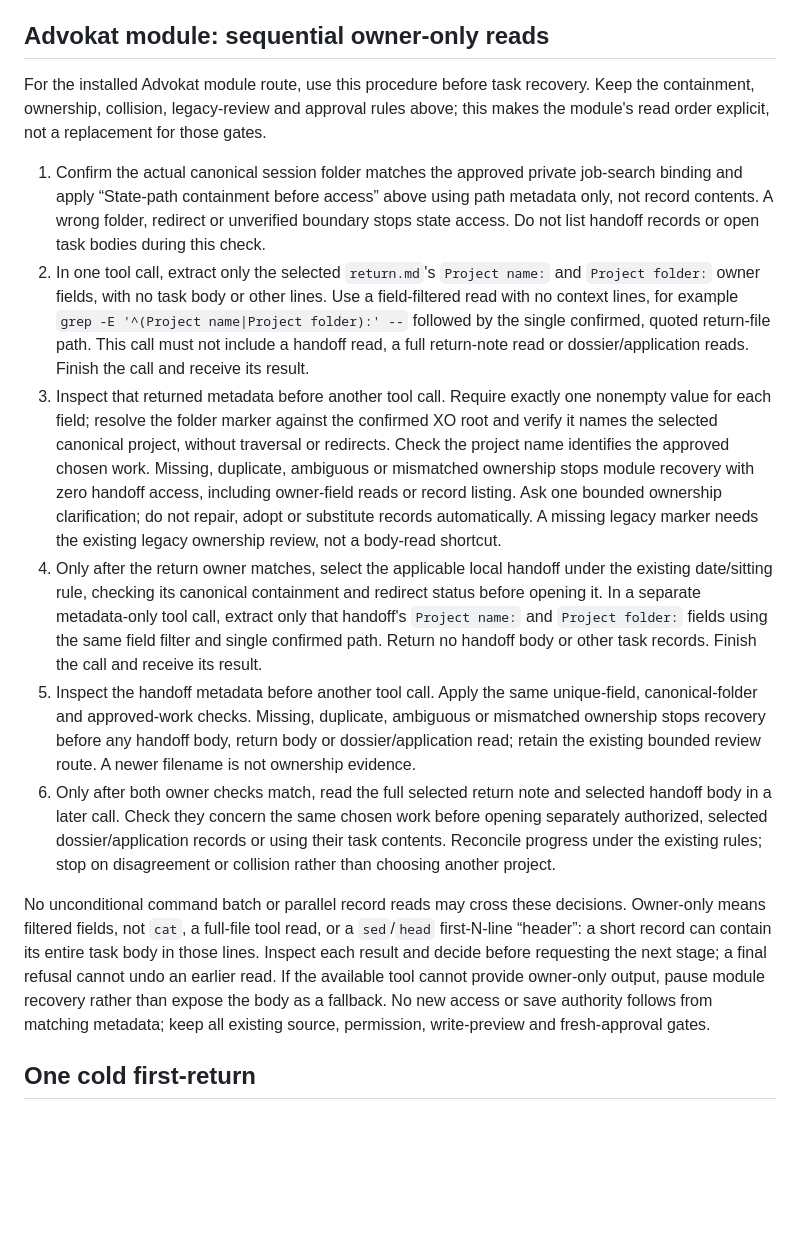
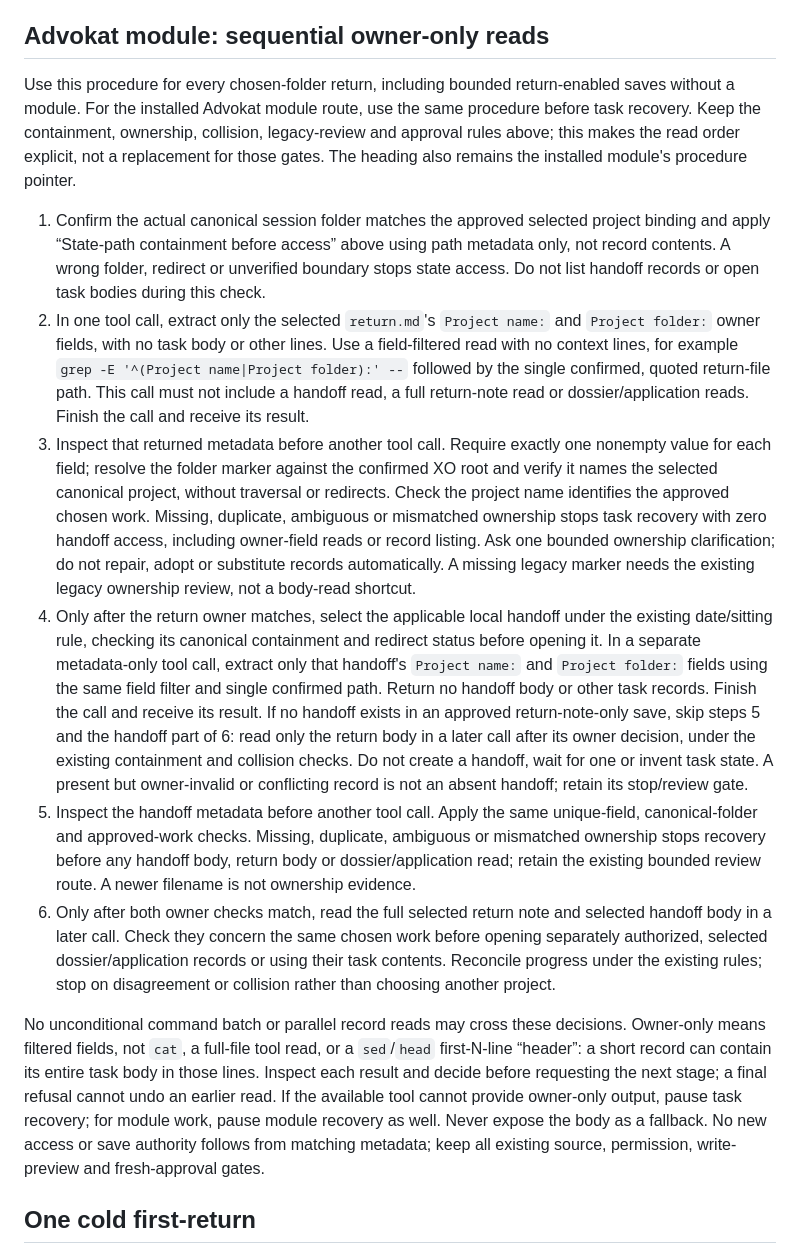
Before and after one commit to PropterMalone/xo-kit, a Markdown page: kit/flows/project-return.md, the part around one of its changes. Drawn GitHub-style; blank space fills up the shorter version.

```diff
--- a/kit/flows/project-return.md
+++ b/kit/flows/project-return.md
@@ -76,16 +89,16 @@ Leave originals untouched. A verified single-project legacy return note or hando
 
 ## Advokat module: sequential owner-only reads
 
-For the installed Advokat module route, use this procedure before task recovery. Keep the containment, ownership, collision, legacy-review and approval rules above; this makes the module's read order explicit, not a replacement for those gates.
+Use this procedure for every chosen-folder return, including bounded return-enabled saves without a module. For the installed Advokat module route, use the same procedure before task recovery. Keep the containment, ownership, collision, legacy-review and approval rules above; this makes the read order explicit, not a replacement for those gates. The heading also remains the installed module's procedure pointer.
 
-1. Confirm the actual canonical session folder matches the approved private job-search binding and apply “State-path containment before access” above using path metadata only, not record contents. A wrong folder, redirect or unverified boundary stops state access. Do not list handoff records or open task bodies during this check.
+1. Confirm the actual canonical session folder matches the approved selected project binding and apply “State-path containment before access” above using path metadata only, not record contents. A wrong folder, redirect or unverified boundary stops state access. Do not list handoff records or open task bodies during this check.
 2. In one tool call, extract only the selected `return.md`'s `Project name:` and `Project folder:` owner fields, with no task body or other lines. Use a field-filtered read with no context lines, for example `grep -E '^(Project name|Project folder):' --` followed by the single confirmed, quoted return-file path. This call must not include a handoff read, a full return-note read or dossier/application reads. Finish the call and receive its result.
-3. Inspect that returned metadata before another tool call. Require exactly one nonempty value for each field; resolve the folder marker against the confirmed XO root and verify it names the selected canonical project, without traversal or redirects. Check the project name identifies the approved chosen work. Missing, duplicate, ambiguous or mismatched ownership stops module recovery with zero handoff access, including owner-field reads or record listing. Ask one bounded ownership clarification; do not repair, adopt or substitute records automatically. A missing legacy marker needs the existing legacy ownership review, not a body-read shortcut.
-4. Only after the return owner matches, select the applicable local handoff under the existing date/sitting rule, checking its canonical containment and redirect status before opening it. In a separate metadata-only tool call, extract only that handoff's `Project name:` and `Project folder:` fields using the same field filter and single confirmed path. Return no handoff body or other task records. Finish the call and receive its result.
+3. Inspect that returned metadata before another tool call. Require exactly one nonempty value for each field; resolve the folder marker against the confirmed XO root and verify it names the selected canonical project, without traversal or redirects. Check the project name identifies the approved chosen work. Missing, duplicate, ambiguous or mismatched ownership stops task recovery with zero handoff access, including owner-field reads or record listing. Ask one bounded ownership clarification; do not repair, adopt or substitute records automatically. A missing legacy marker needs the existing legacy ownership review, not a body-read shortcut.
+4. Only after the return owner matches, select the applicable local handoff under the existing date/sitting rule, checking its canonical containment and redirect status before opening it. In a separate metadata-only tool call, extract only that handoff's `Project name:` and `Project folder:` fields using the same field filter and single confirmed path. Return no handoff body or other task records. Finish the call and receive its result. If no handoff exists in an approved return-note-only save, skip steps 5 and the handoff part of 6: read only the return body in a later call after its owner decision, under the existing containment and collision checks. Do not create a handoff, wait for one or invent task state. A present but owner-invalid or conflicting record is not an absent handoff; retain its stop/review gate.
 5. Inspect the handoff metadata before another tool call. Apply the same unique-field, canonical-folder and approved-work checks. Missing, duplicate, ambiguous or mismatched ownership stops recovery before any handoff body, return body or dossier/application read; retain the existing bounded review route. A newer filename is not ownership evidence.
 6. Only after both owner checks match, read the full selected return note and selected handoff body in a later call. Check they concern the same chosen work before opening separately authorized, selected dossier/application records or using their task contents. Reconcile progress under the existing rules; stop on disagreement or collision rather than choosing another project.
 
-No unconditional command batch or parallel record reads may cross these decisions. Owner-only means filtered fields, not `cat`, a full-file tool read, or a `sed`/`head` first-N-line “header”: a short record can contain its entire task body in those lines. Inspect each result and decide before requesting the next stage; a final refusal cannot undo an earlier read. If the available tool cannot provide owner-only output, pause module recovery rather than expose the body as a fallback. No new access or save authority follows from matching metadata; keep all existing source, permission, write-preview and fresh-approval gates.
+No unconditional command batch or parallel record reads may cross these decisions. Owner-only means filtered fields, not `cat`, a full-file tool read, or a `sed`/`head` first-N-line “header”: a short record can contain its entire task body in those lines. Inspect each result and decide before requesting the next stage; a final refusal cannot undo an earlier read. If the available tool cannot provide owner-only output, pause task recovery; for module work, pause module recovery as well. Never expose the body as a fallback. No new access or save authority follows from matching metadata; keep all existing source, permission, write-preview and fresh-approval gates.
 
 ## One cold first-return
 
```
Also changed, not shown: other parts of kit/flows/project-return.md (+14 -1 lines).
